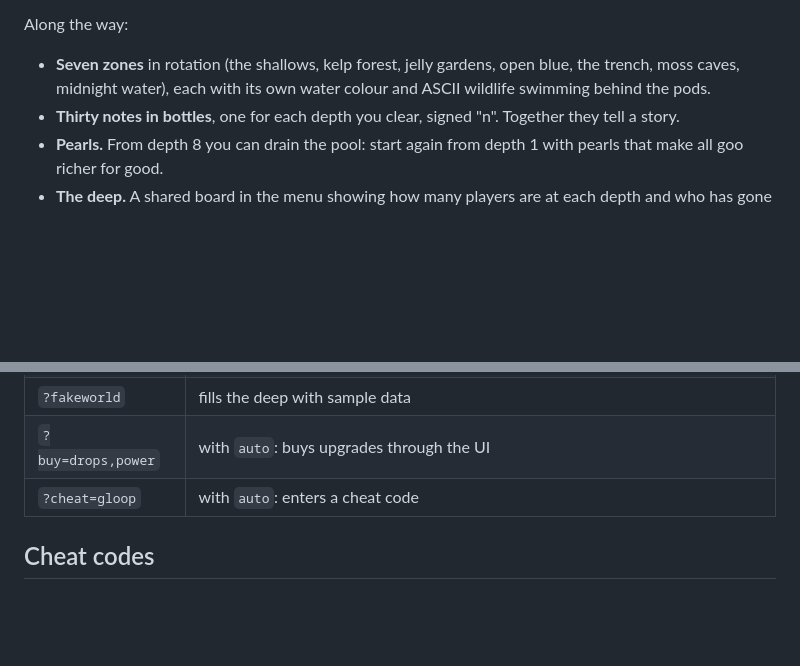
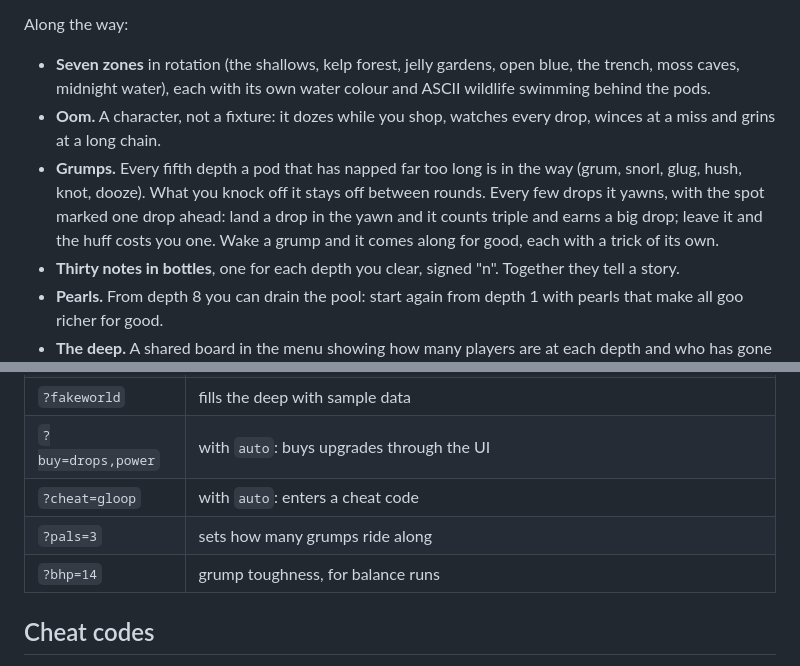
Before and after one commit to Shaan-kapoor/bloop.in, a Markdown page: README.md, 2 parts joined by grey strips. Rendered like a GitHub page; blank space fills up the shorter version.

```diff
--- a/README.md
+++ b/README.md
@@ -28,6 +29,8 @@ Bloop is a drip that woke up at an old tap and looked down. Everyone says there
 Along the way:
 
 - **Seven zones** in rotation (the shallows, kelp forest, jelly gardens, open blue, the trench, moss caves, midnight water), each with its own water colour and ASCII wildlife swimming behind the pods.
+- **Oom.** A character, not a fixture: it dozes while you shop, watches every drop, winces at a miss and grins at a long chain.
+- **Grumps.** Every fifth depth a pod that has napped far too long is in the way (grum, snorl, glug, hush, knot, dooze). What you knock off it stays off between rounds. Every few drops it yawns, with the spot marked one drop ahead: land a drop in the yawn and it counts triple and earns a big drop; leave it and the huff costs you one. Wake a grump and it comes along for good, each with a trick of its own.
 - **Thirty notes in bottles**, one for each depth you clear, signed "n". Together they tell a story.
 - **Pearls.** From depth 8 you can drain the pool: start again from depth 1 with pearls that make all goo richer for good.
 - **The deep.** A shared board in the menu showing how many players are at each depth and who has gone deepest.
@@ -116,6 +119,8 @@ Add these to the URL.
 | `?fakeworld` | fills the deep with sample data |
 | `?buy=drops,power` | with `auto`: buys upgrades through the UI |
 | `?cheat=gloop` | with `auto`: enters a cheat code |
+| `?pals=3` | sets how many grumps ride along |
+| `?bhp=14` | grump toughness, for balance runs |
 
 ## Cheat codes
 
```
Also changed, not shown: other parts of README.md (+3 -2 lines), docs/desktop.png, docs/grump.png (added), docs/note.png, docs/play.png, docs/title.png, docs/upgrades.png, 5 other files.
